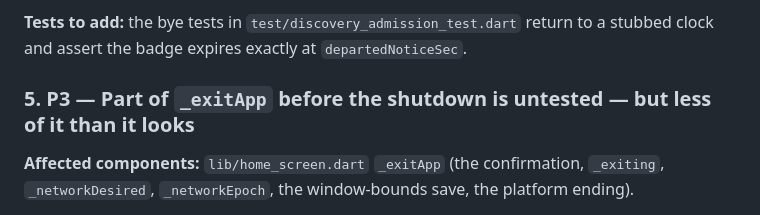
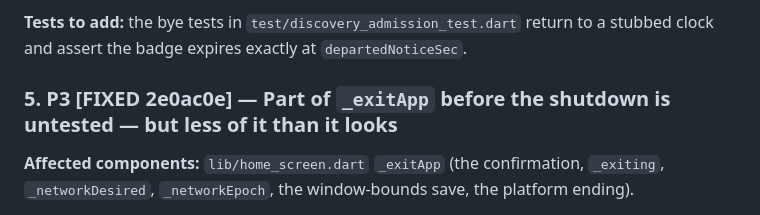
Before and after one commit to 3edc4rfv5rdx/EasySend, a Markdown page: ADD/tofix7.md, the part around the change. Drawn GitHub-style.

Commit message:
Mark tofix7 finding 5 fixed

```diff
--- a/ADD/tofix7.md
+++ b/ADD/tofix7.md
@@ -200,7 +200,7 @@ online only if it answers now.
 **Tests to add:** the bye tests in `test/discovery_admission_test.dart` return
 to a stubbed clock and assert the badge expires exactly at `departedNoticeSec`.
 
-### 5. P3 — Part of `_exitApp` before the shutdown is untested — but less of it than it looks
+### 5. P3 [FIXED 2e0ac0e] — Part of `_exitApp` before the shutdown is untested — but less of it than it looks
 
 **Affected components:** `lib/home_screen.dart` `_exitApp` (the confirmation,
 `_exiting`, `_networkDesired`, `_networkEpoch`, the window-bounds save, the
```
Also changed, not shown: CHANGELOG.md (+1 -0 lines).
